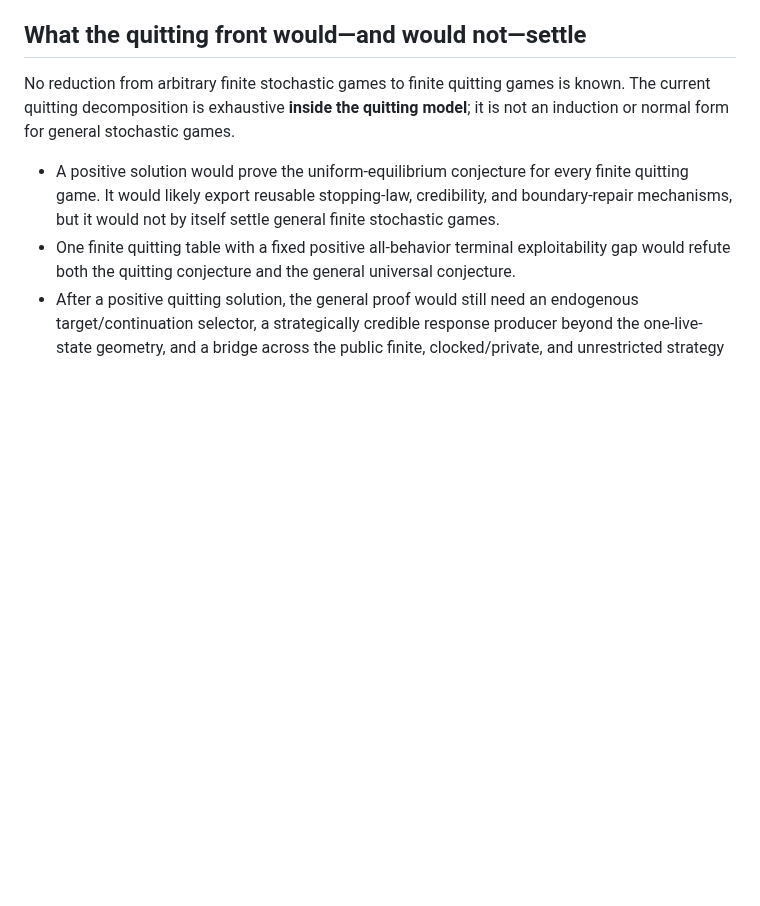
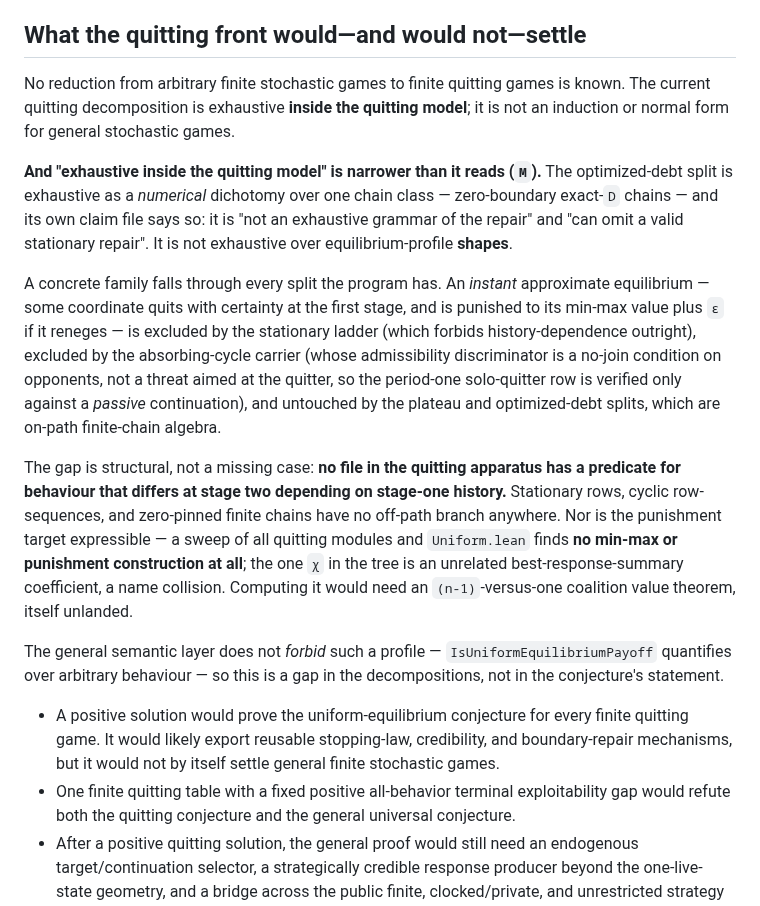
Before and after one commit to elazarg/GameTheory, a Markdown page: docs/uniform-equilibrium/FRONTIER.md, the part around the change. GitHub-like rendering; blank space fills up the shorter version.

Commit message:
Record that the decompositions have no off-path branch
An external trichotomy for quitting games has three cases: stationary, instant,
and orbit. The middle one falls through every split this program has.

An instant approximate equilibrium has a coordinate quitting with certainty at
the first stage and being punished to its min-max value if it reneges. The
stationary ladder forbids history-dependence outright, so it cannot be stated
there. The absorbing-cycle carrier classifies on-path periodic row sequences and
its admissibility discriminator is a no-join condition on opponents rather than
a threat aimed at the quitter -- so the period-one solo-quitter row is verified
only against a passive continuation, which is a strictly weaker object than one
where opponents actively drive the reneging coordinate down. The plateau and
optimized-debt splits are on-path finite-chain algebra and say nothing.

The gap is structural rather than a missing case: nothing in the quitting
apparatus has a predicate for behaviour that differs at stage two depending on
stage-one history. Nor is the punishment target expressible -- a sweep of every
quitting module finds no min-max or punishment construction, the single
occurrence of the usual symbol being an unrelated summary coefficient.

This also corrects how the optimized-debt split has been cited here. It is
exhaustive as a numerical dichotomy over one chain class, and its own claim file
says it is not an exhaustive grammar of the repair and can omit a valid
stationary repair. Exhaustive over chains is not exhaustive over profile shapes.

The conjecture's own statement is unaffected: the semantic layer quantifies over
arbitrary behaviour and does not forbid such a profile.

Co-Authored-By: Claude Opus 5 <noreply@anthropic.com>

```diff
--- a/docs/uniform-equilibrium/FRONTIER.md
+++ b/docs/uniform-equilibrium/FRONTIER.md
@@ -286,6 +286,35 @@ is known. The current quitting decomposition is exhaustive **inside the
 quitting model**; it is not an induction or normal form for general stochastic
 games.
 
+**And "exhaustive inside the quitting model" is narrower than it reads (`M`).**
+The optimized-debt split is exhaustive as a *numerical* dichotomy over one chain
+class — zero-boundary exact-`D` chains — and its own claim file says so: it is
+"not an exhaustive grammar of the repair" and "can omit a valid stationary
+repair". It is not exhaustive over equilibrium-profile **shapes**.
+
+A concrete family falls through every split the program has. An *instant*
+approximate equilibrium — some coordinate quits with certainty at the first
+stage, and is punished to its min-max value plus `ε` if it reneges — is
+excluded by the stationary ladder (which forbids history-dependence outright),
+excluded by the absorbing-cycle carrier (whose admissibility discriminator is a
+no-join condition on opponents, not a threat aimed at the quitter, so the
+period-one solo-quitter row is verified only against a *passive* continuation),
+and untouched by the plateau and optimized-debt splits, which are on-path
+finite-chain algebra.
+
+The gap is structural, not a missing case: **no file in the quitting apparatus
+has a predicate for behaviour that differs at stage two depending on stage-one
+history.** Stationary rows, cyclic row-sequences, and zero-pinned finite chains
+have no off-path branch anywhere. Nor is the punishment target expressible —
+a sweep of all quitting modules and `Uniform.lean` finds **no min-max or
+punishment construction at all**; the one `χ` in the tree is an unrelated
+best-response-summary coefficient, a name collision. Computing it would need an
+`(n-1)`-versus-one coalition value theorem, itself unlanded.
+
+The general semantic layer does not *forbid* such a profile — `IsUniformEquilibriumPayoff`
+quantifies over arbitrary behaviour — so this is a gap in the decompositions,
+not in the conjecture's statement.
+
 - A positive solution would prove the uniform-equilibrium conjecture for every
   finite quitting game. It would likely export reusable stopping-law,
   credibility, and boundary-repair mechanisms, but it would not by itself
```
